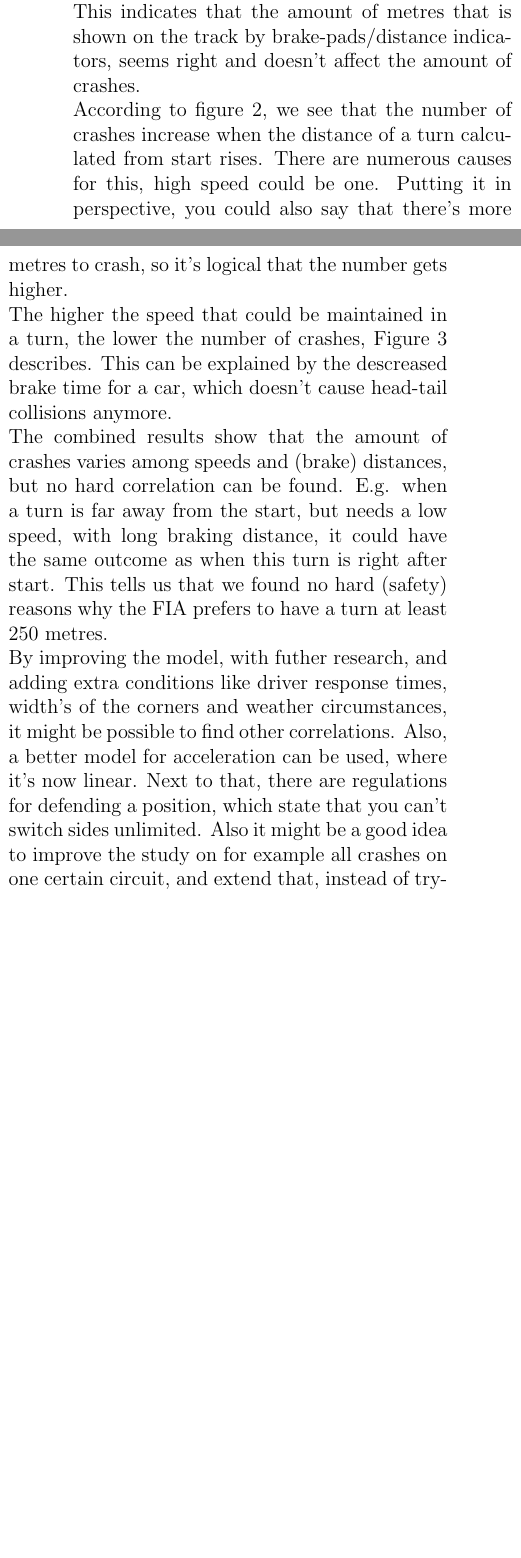
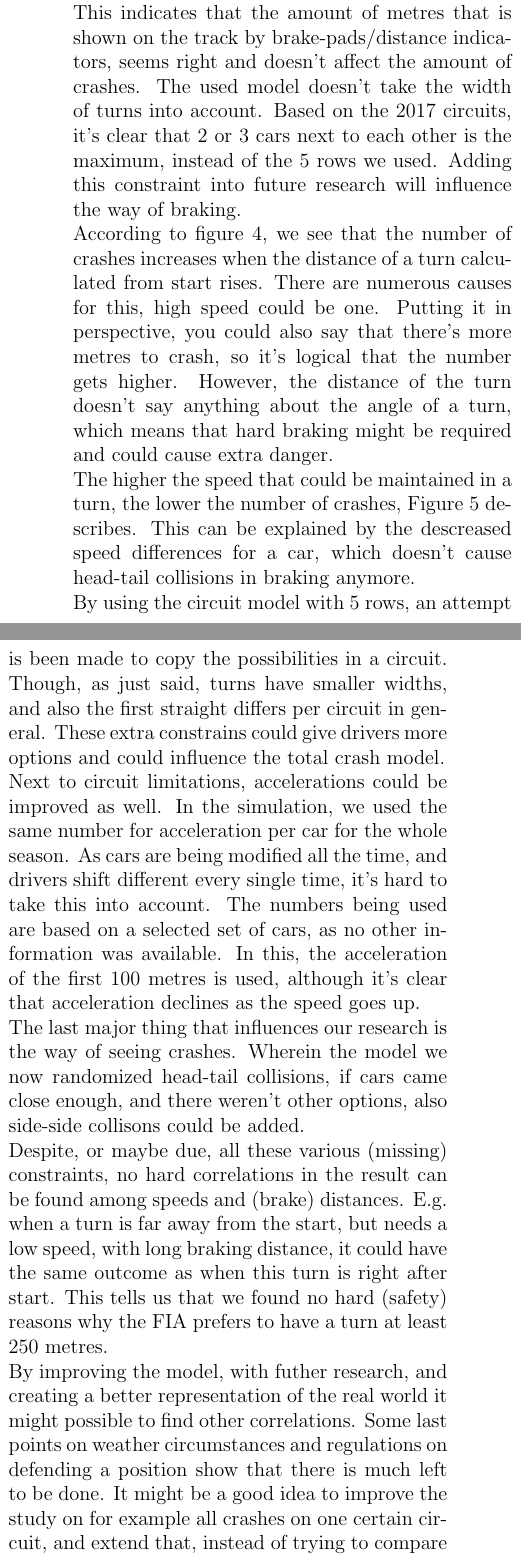
Before and after one commit to LiveNL/F1, a LaTeX document (Report/Paper/Paper.tex, which reads Report/Paper/Sections/Discussion.tex): two parts of the columns of page 4 of 5 before the commit and two parts of the columns of page 5 of 6 after it, joined at a grey line, cut so that both start at the same text, the shorter picture padded with empty space. Compiled offline with pdfLaTeX.

Commit message:
Methods and discussion improvements (+ added images)

```diff
--- a/Report/Paper/Paper.tex
+++ b/Report/Paper/Paper.tex
@@ -9,6 +9,8 @@
 \usepackage{multicol}
 \usepackage{caption}
 \usepackage{pgfplotstable}
+\usepackage{graphicx}
+\usepackage{float}
 \usepackage[style=numeric,backend=biber]{biblatex}
 \addbibresource{ref.bib}
 \usepackage[textwidth=528pt]{geometry}
--- a/Report/Paper/Sections/Discussion.tex
+++ b/Report/Paper/Sections/Discussion.tex
@@ -1,13 +1,19 @@
 All the circuits of 2017 are listed in table \ref{table:results}, with the corresponding data. The last column shows the amount of crashes, computed by the simulations. The number of crashes seems divided equally over the circuits. This is in line with the real-world amount of crashes this season so far.
 
-Figure \ref{fig:results1} shows an almost horizontal line in the distance that is being used to brake before the turn. This indicates that the amount of metres that is shown on the track by brake-pads/distance indicators, seems right and doesn't affect the amount of crashes.
+Figure \ref{fig:results1} shows an almost horizontal line in the distance that is being used to brake before the turn. This indicates that the amount of metres that is shown on the track by brake-pads/distance indicators, seems right and doesn't affect the amount of crashes. The used model doesn't take the width of turns into account. Based on the 2017 circuits, it's clear that 2 or 3 cars next to each other is the maximum, instead of the 5 rows we used. Adding this constraint into future research will influence the way of braking.
 
-According to figure \ref{fig:results2}, we see that the number of crashes increase when the distance of a turn calculated from start rises. There are numerous causes for this, high speed could be one. Putting it in perspective, you could also say that there's more metres to crash, so it's logical that the number gets higher.
+According to figure \ref{fig:results2}, we see that the number of crashes increases when the distance of a turn calculated from start rises. There are numerous causes for this, high speed could be one. Putting it in perspective, you could also say that there's more metres to crash, so it's logical that the number gets higher. However, the distance of the turn doesn't say anything about the angle of a turn, which means that hard braking might be required and could cause extra danger.
 
-The higher the speed that could be maintained in a turn, the lower the number of crashes, Figure \ref{fig:results3} describes. This can be explained by the descreased brake time for a car, which doesn't cause head-tail collisions anymore.
+The higher the speed that could be maintained in a turn, the lower the number of crashes, Figure \ref{fig:results3} describes. This can be explained by the descreased speed differences for a car, which doesn't cause head-tail collisions in braking anymore.
 
-The combined results show that the amount of crashes varies among speeds and (brake) distances, but no hard correlation can be found. E.g. when a turn is far away from the start, but needs a low speed, with long braking distance, it could have the same outcome as when this turn is right after start. This tells us that we found no hard (safety) reasons why the FIA prefers to have a turn at least 250 metres.
+By using the circuit model with 5 rows, an attempt is been made to copy the possibilities in a circuit. Though, as just said, turns have smaller widths, and also the first straight differs per circuit in general. These extra constrains could give drivers more options and could influence the total crash model.
 
-By improving the model, with futher research, and adding extra conditions like driver response times, width's of the corners and weather circumstances, it might be possible to find other correlations. Also, a better model for acceleration can be used, where it's now linear. Next to that, there are regulations for defending a position, which state that you can't switch sides unlimited. Also it might be a good idea to improve the study on for example all crashes on one certain circuit, and extend that, instead of trying to compare all circuits at once.
+Next to circuit limitations, accelerations could be improved as well. In the simulation, we used the same number for acceleration per car for the whole season. As cars are being modified all the time, and drivers shift different every single time, it's hard to take this into account. The numbers being used are based on a selected set of cars, as no other information was available. In this, the acceleration of the first 100 metres is used, although it's clear that acceleration declines as the speed goes up.
+
+The last major thing that influences our research is the way of seeing crashes. Wherein the model we now randomized head-tail collisions, if cars came close enough, and there weren't other options, also side-side collisons could be added.
+
+Despite, or maybe due, all these various (missing) constraints, no hard correlations in the result can be found among speeds and (brake) distances. E.g. when a turn is far away from the start, but needs a low speed, with long braking distance, it could have the same outcome as when this turn is right after start. This tells us that we found no hard (safety) reasons why the FIA prefers to have a turn at least 250 metres.
+
+By improving the model, with futher research, and creating a better representation of the real world it might possible to find other correlations. Some last points on weather circumstances and regulations on defending a position show that there is much left to be done. It might be a good idea to improve the study on for example all crashes on one certain circuit, and extend that, instead of trying to compare all circuits at once.
 
 Our research set a step beyond the well-known traffic model and tries to simulate under harder conditions. This attempt wasn't perfect but indicates how the well known Nagel-Schreckenberg model can be used in more difficult situations. Also can be concluded that it's hard to tell which exact combination of properties should be used to have a first turn with few crashes.
```
Also changed, not shown: Report/Paper/Sections/Methods.tex (+13 -3 lines), Report/Paper/Paper.pdf, Report/Paper/f1start-01.png (added), Report/Paper/f1start-02.png (added).
